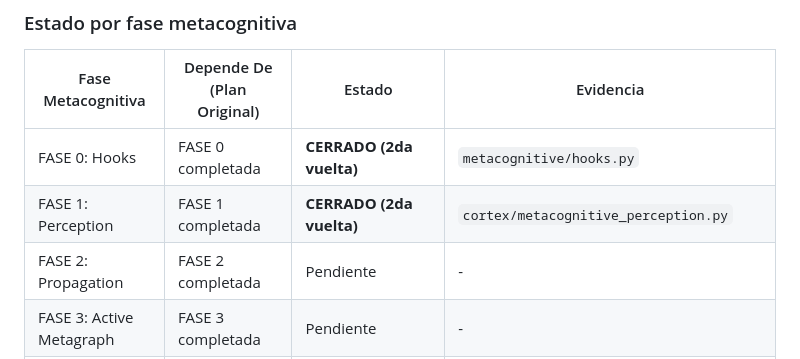
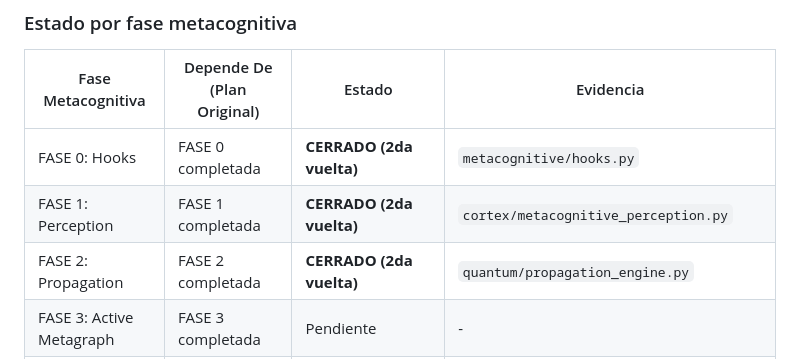
Before and after one commit to iNandix/denis_unified_v1, a Markdown page: REFRACTOR_PHASED_TODO.md, the part around the change. Rendered like a GitHub page.

```diff
--- a/REFRACTOR_PHASED_TODO.md
+++ b/REFRACTOR_PHASED_TODO.md
@@ -311,7 +311,7 @@ Estado:
 |-------------------|---------------------------|--------|-----------|
 | FASE 0: Hooks | FASE 0 completada | **CERRADO (2da vuelta)** | `metacognitive/hooks.py` |
 | FASE 1: Perception | FASE 1 completada | **CERRADO (2da vuelta)** | `cortex/metacognitive_perception.py` |
-| FASE 2: Propagation | FASE 2 completada | Pendiente | - |
+| FASE 2: Propagation | FASE 2 completada | **CERRADO (2da vuelta)** | `quantum/propagation_engine.py` |
 | FASE 3: Active Metagraph | FASE 3 completada | Pendiente | - |
 | **FASE 4: Self-Extension** | **FASE 4 completada** | **IMPLEMENTADO** | `capability_detector.py`, `extension_generator.py`, `behavior_handbook.py` |
 | **FASE 5: Cognitive Router** | **FASE 5 completada** | **IMPLEMENTADO** | `orchestration/cognitive_router.py` |
```
Also changed, not shown: DENIS_METACOGNITIVE_ROADMAP.md (+7 -5 lines).
